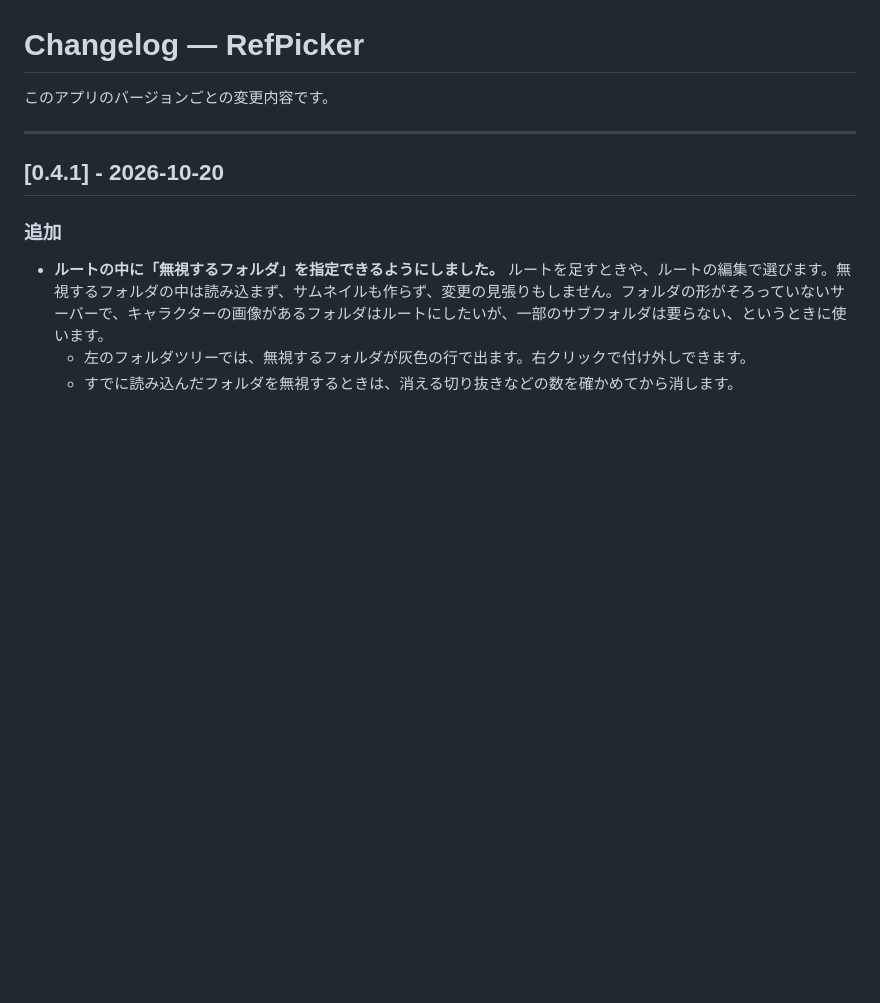
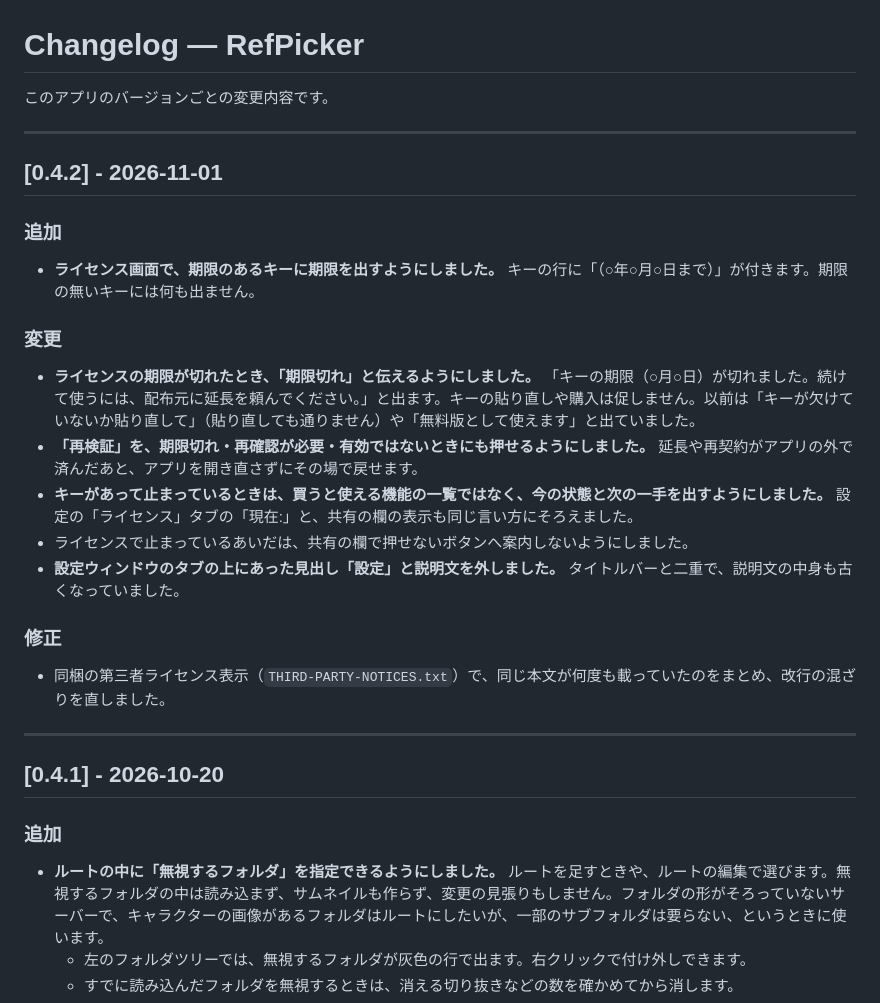
Before and after one commit to animtools/RefPicker, a Markdown page: CHANGELOG.md, the part around the change. GitHub-like rendering; blank space fills up the shorter version.

```diff
--- a/CHANGELOG.md
+++ b/CHANGELOG.md
@@ -1,6 +1,26 @@
 # Changelog — RefPicker
 
 このアプリのバージョンごとの変更内容です。
+
+---
+
+## [0.4.2] - 2026-11-01
+
+### 追加
+
+- **ライセンス画面で、期限のあるキーに期限を出すようにしました。** キーの行に「（○年○月○日まで）」が付きます。期限の無いキーには何も出ません。
+
+### 変更
+
+- **ライセンスの期限が切れたとき、「期限切れ」と伝えるようにしました。** 「キーの期限（○月○日）が切れました。続けて使うには、配布元に延長を頼んでください。」と出ます。キーの貼り直しや購入は促しません。以前は「キーが欠けていないか貼り直して」（貼り直しても通りません）や「無料版として使えます」と出ていました。
+- **「再検証」を、期限切れ・再確認が必要・有効ではないときにも押せるようにしました。** 延長や再契約がアプリの外で済んだあと、アプリを開き直さずにその場で戻せます。
+- **キーがあって止まっているときは、買うと使える機能の一覧ではなく、今の状態と次の一手を出すようにしました。** 設定の「ライセンス」タブの「現在:」と、共有の欄の表示も同じ言い方にそろえました。
+- ライセンスで止まっているあいだは、共有の欄で押せないボタンへ案内しないようにしました。
+- **設定ウィンドウのタブの上にあった見出し「設定」と説明文を外しました。** タイトルバーと二重で、説明文の中身も古くなっていました。
+
+### 修正
+
+- 同梱の第三者ライセンス表示（`THIRD-PARTY-NOTICES.txt`）で、同じ本文が何度も載っていたのをまとめ、改行の混ざりを直しました。
 
 ---
 
```
Also changed, not shown: USER_GUIDE.md (+20 -2 lines), screenshots/160_sync_publisher.png, screenshots/165_coedit_panel.png, screenshots/20_settings_roots.png, screenshots/20_settings_roots_add.png, screenshots/25_settings_data_location.png.
